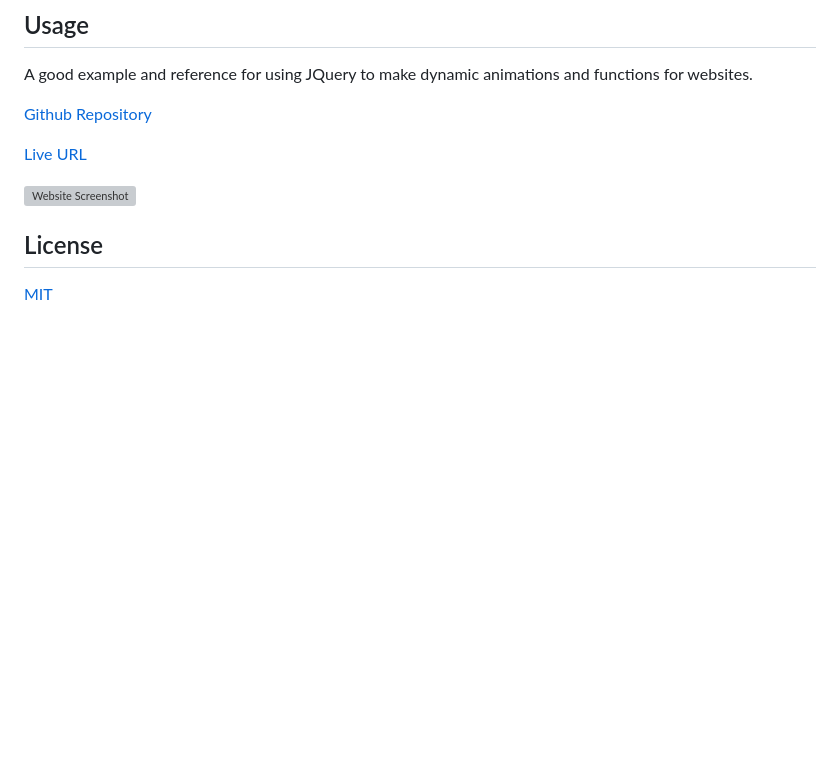
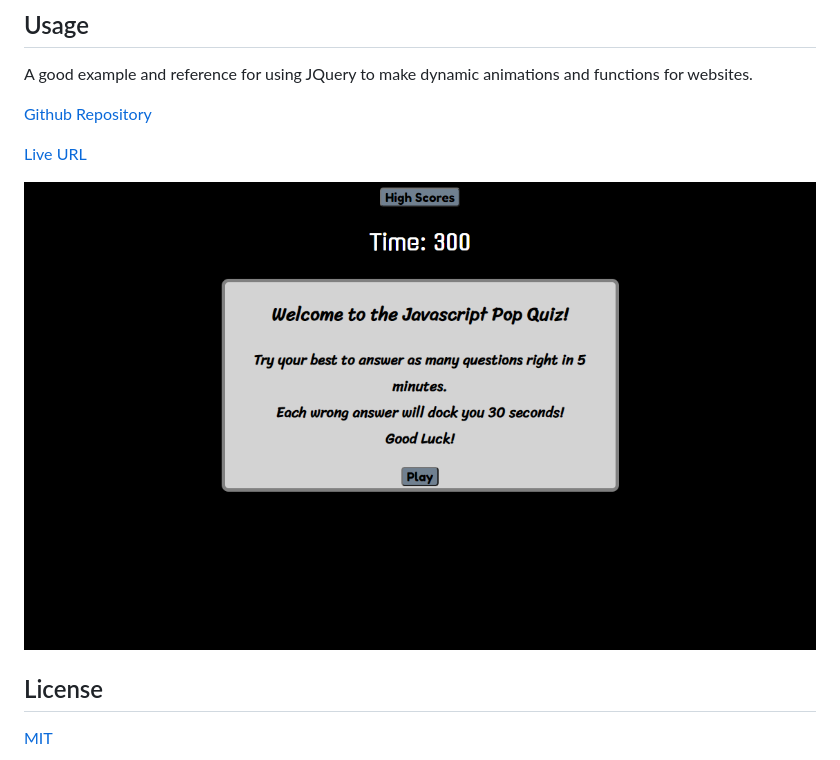
Before and after one commit to espoldi/pop-quiz, a Markdown page: README.md, the part around the change. Drawn GitHub-style; pictures changed too: screenshot.jpeg (added); blank space fills up the shorter version; grey boxes are pictures that could not be loaded.

Commit message:
fixed readme screenshot

```diff
--- a/README.md
+++ b/README.md
@@ -22,7 +22,7 @@ A good example and reference for using JQuery to make dynamic animations and fun
 
 [Live URL](https://espoldi.github.io/pop-quiz/)
 
-![Website Screenshot](/screenshot.png)
+![Website Screenshot](/screenshot.jpeg)
 
 ## License
 
```
Also changed, not shown: Screenshot.png (deleted).
